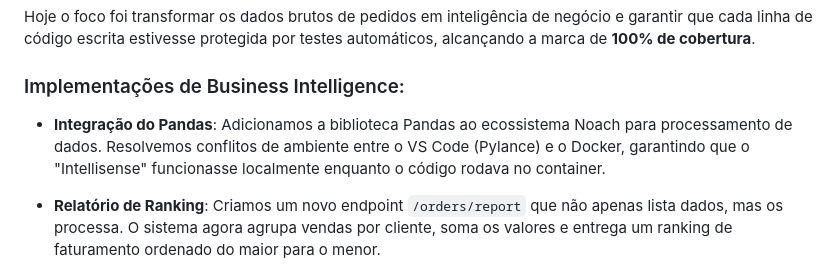
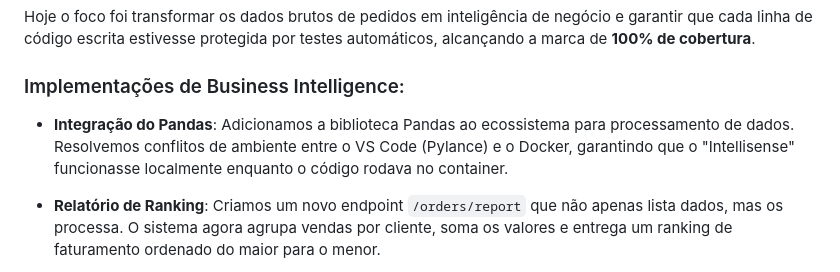
Before and after one commit to marcos-portella/layered-architecture-api, a Markdown page: JOURNAL.md, the part around the change. Drawn GitHub-style.

```diff
--- a/JOURNAL.md
+++ b/JOURNAL.md
@@ -6,7 +6,7 @@ Hoje o foco foi transformar os dados brutos de pedidos em inteligência de negó
 
 ### Implementações de Business Intelligence:
 
-- **Integração do Pandas**: Adicionamos a biblioteca Pandas ao ecossistema Noach para processamento de dados. Resolvemos conflitos de ambiente entre o VS Code (Pylance) e o Docker, garantindo que o "Intellisense" funcionasse localmente enquanto o código rodava no container.
+- **Integração do Pandas**: Adicionamos a biblioteca Pandas ao ecossistema para processamento de dados. Resolvemos conflitos de ambiente entre o VS Code (Pylance) e o Docker, garantindo que o "Intellisense" funcionasse localmente enquanto o código rodava no container.
 
 - **Relatório de Ranking**: Criamos um novo endpoint ``/orders/report`` que não apenas lista dados, mas os processa. O sistema agora agrupa vendas por cliente, soma os valores e entrega um ranking de faturamento ordenado do maior para o menor.
 
```
